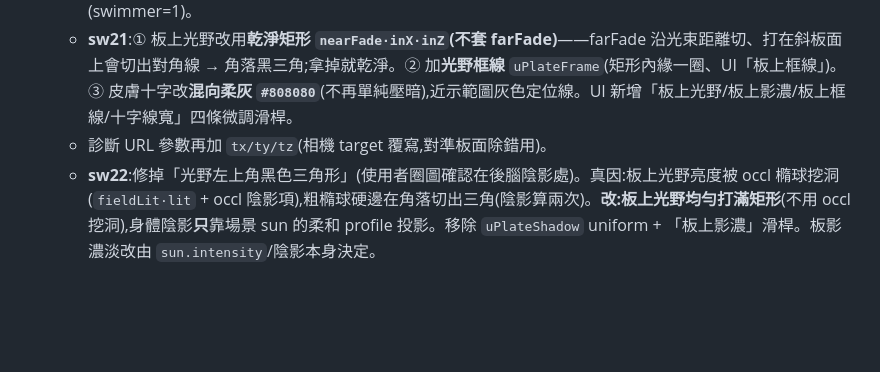
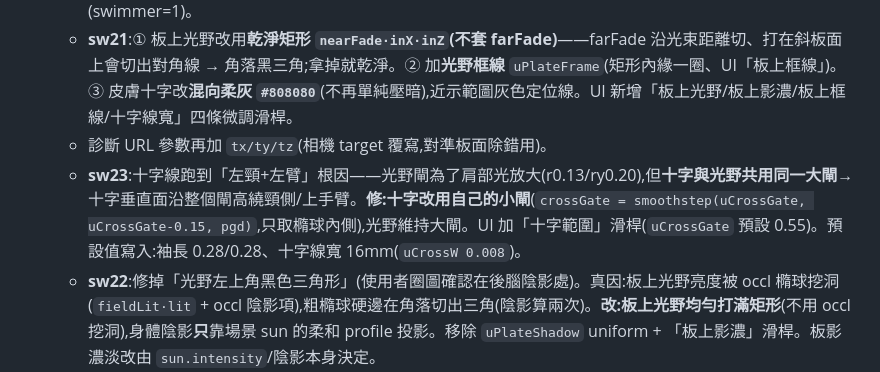
Before and after one commit to mickeypeng530/3D, a Markdown page: HANDOVER.md, the part around the change. GitHub-like rendering; blank space fills up the shorter version.

Commit message:
HANDOVER: sync sw23 (decoupled crosshair gate)

```diff
--- a/HANDOVER.md
+++ b/HANDOVER.md
@@ -10,6 +10,7 @@
   - 演進:sw18 誤把**亮光野矩形+投影十字**全投到板上 → 打槍;sw19 改「板上只剩柔影」→ 使用者說「範例圖影子後面要有一塊光野」;sw20 = 板上「柔光野+柔影、無十字」。`surfaceField` 旗標仍是承光面著色總開關(swimmer=1)。
   - **sw21**:① 板上光野改用**乾淨矩形 `nearFade·inX·inZ`(不套 farFade)**——farFade 沿光束距離切、打在斜板面上會切出對角線 → 角落黑三角;拿掉就乾淨。② 加**光野框線** `uPlateFrame`(矩形內緣一圈、UI「板上框線」)。③ 皮膚十字改**混向柔灰 `#808080`**(不再單純壓暗),近示範圖灰色定位線。UI 新增「板上光野/板上影濃/板上框線/十字線寬」四條微調滑桿。
   - 診斷 URL 參數再加 `tx/ty/tz`(相機 target 覆寫,對準板面除錯用)。
+  - **sw23**:十字線跑到「左頸+左臂」根因——光野閘為了肩部光放大(r0.13/ry0.20),但**十字與光野共用同一大閘**→十字垂直面沿整個閘高繞頸側/上手臂。**修:十字改用自己的小閘**(`crossGate = smoothstep(uCrossGate, uCrossGate-0.15, pgd)`,只取橢球內側),光野維持大閘。UI 加「十字範圍」滑桿(`uCrossGate` 預設 0.55)。預設值寫入:袖長 0.28/0.28、十字線寬 16mm(`uCrossW 0.008`)。
   - **sw22**:修掉「光野左上角黑色三角形」(使用者圈圖確認在後腦陰影處)。真因:板上光野亮度被 occl 橢球挖洞(`fieldLit·lit` + occl 陰影項),粗橢球硬邊在角落切出三角(陰影算兩次)。**改:板上光野均勻打滿矩形**(不用 occl 挖洞),身體陰影**只**靠場景 sun 的柔和 profile 投影。移除 `uPlateShadow` uniform + 「板上影濃」滑桿。板影濃淡改由 `sun.intensity`/陰影本身決定。
 - **肩部光**:`paintGate {z:-1.37, r:0.13, ry:0.20}`(涵蓋後頸+肩),`r` 窄到排除手臂(在 -z 板側)。
 - **十字線寬可調**:`uCrossW`(半寬 m,預設 0.011);UI「十字線寬 (mm)」1-30mm。
```
